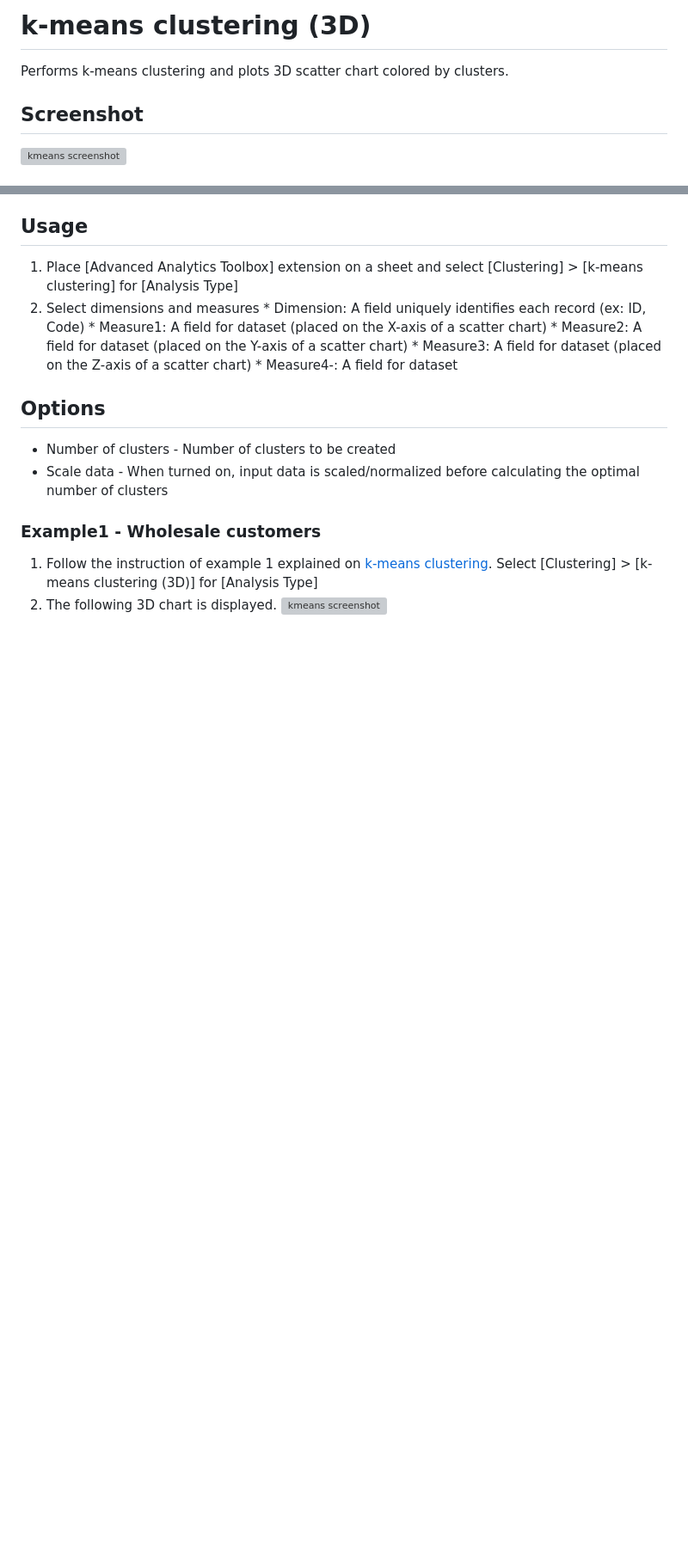
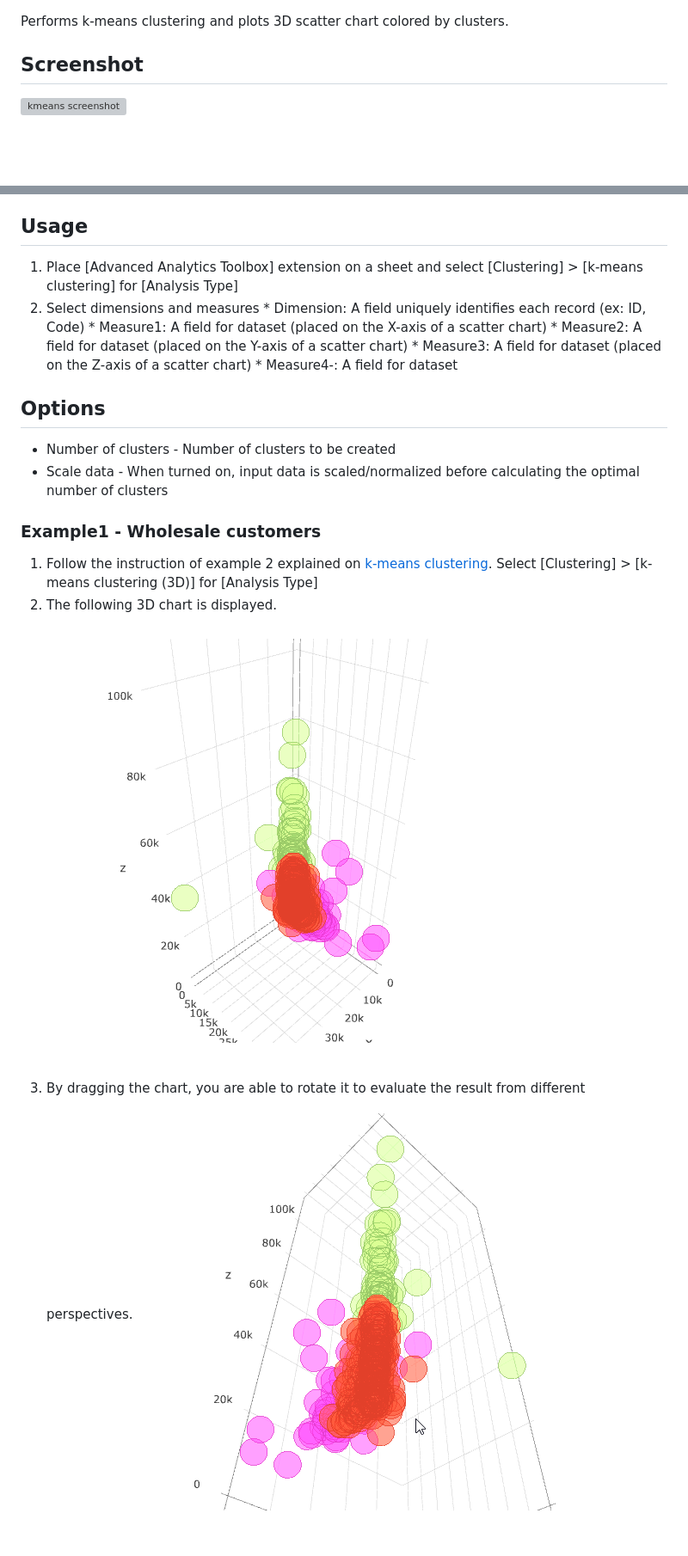
Before and after one commit to mhamano/advanced-analytics-toolbox, a Markdown page: docs/analysis/kmeans_3d.md, 2 parts joined by grey strips. Shown: that part at 86% size. Rendered like a GitHub page; pictures changed too: docs/analysis/images/kmeans_3d_example2.png (added), docs/analysis/images/kmeans_3d_example3.png (added); blank space fills up the shorter version; grey boxes are pictures that could not be loaded.

Commit message:
Add explanation on rotating 3D chart

```diff
--- a/docs/analysis/kmeans_3d.md
+++ b/docs/analysis/kmeans_3d.md
@@ -1,4 +1,3 @@
-# k-means clustering (3D)
 Performs k-means clustering and plots 3D scatter chart colored by clusters.
 
 ## Screenshot
@@ -28,6 +27,8 @@ Performs k-means clustering and plots 3D scatter chart colored by clusters.
  * Scale data - When turned on, input data is scaled/normalized before calculating the optimal number of clusters
 
 ### Example1 - Wholesale customers
-  1. Follow the instruction of example 1 explained on [k-means clustering](./kmeans.md). Select [Clustering] > [k-means clustering (3D)] for [Analysis Type]
+  1. Follow the instruction of example 2 explained on [k-means clustering](./kmeans.md). Select [Clustering] > [k-means clustering (3D)] for [Analysis Type]
   2. The following 3D chart is displayed.
-  ![kmeans screenshot](./images/kmeans_3d_example1.png)
+  ![kmeans screenshot](./images/kmeans_3d_example2.png)
+  3. By dragging the chart, you are able to rotate it to evaluate the result from different perspectives.
+  ![kmeans screenshot](./images/kmeans_3d_example3.png)
```
